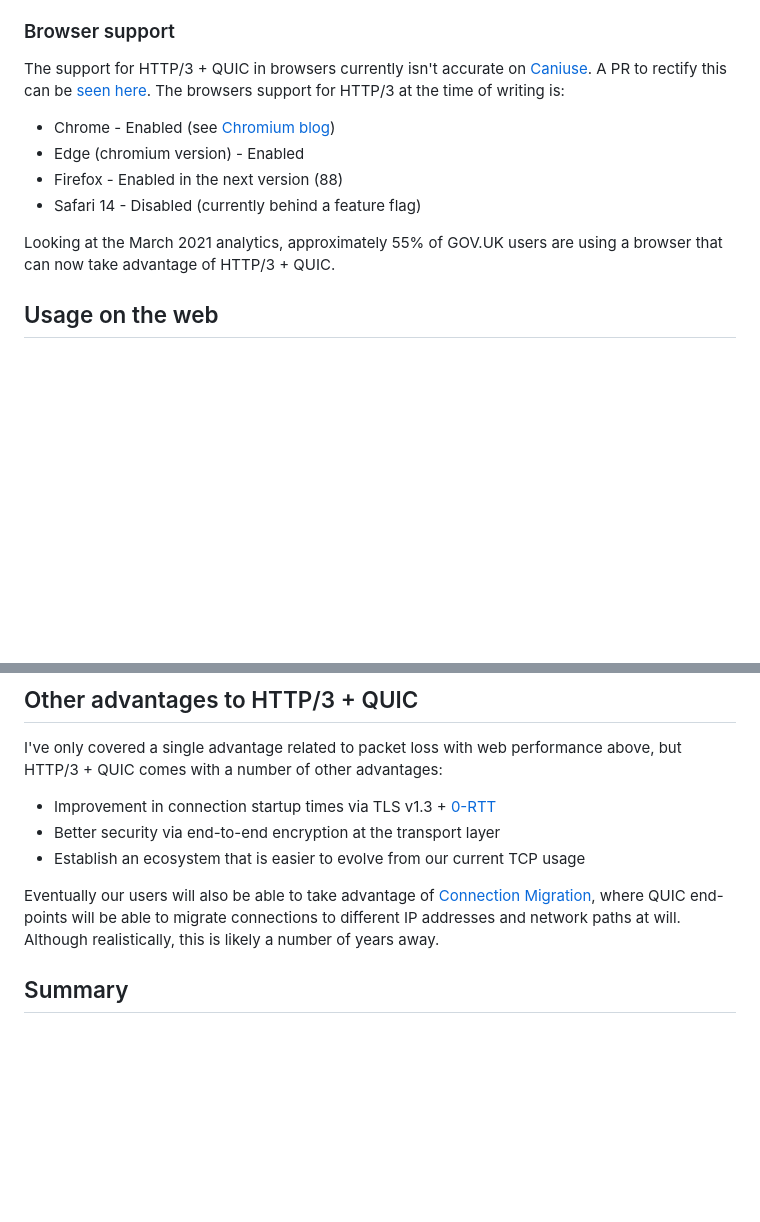
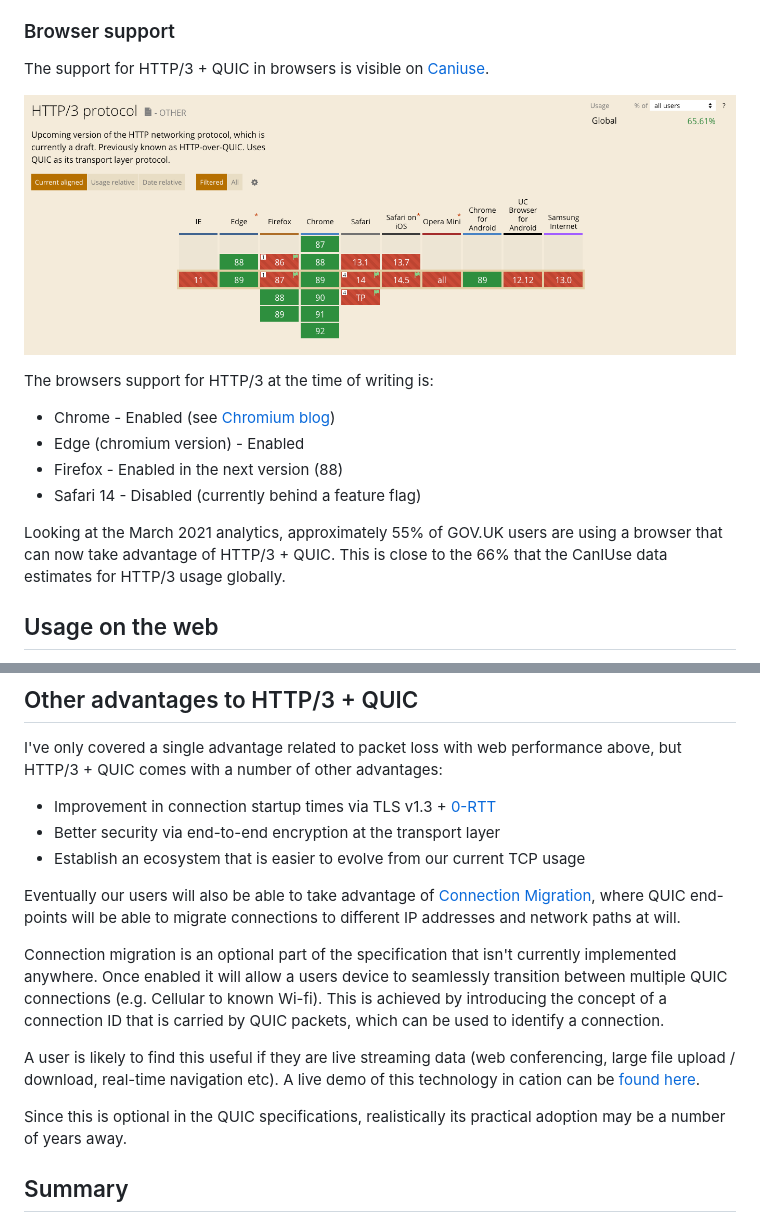
Before and after one commit to alphagov/govuk-rfcs, a Markdown page: rfc-139-enable-http3.md, 2 parts joined by grey strips. Rendered like a GitHub page; pictures changed too: rfc-139/http3-browser-usage.png (added); blank space fills up the shorter version.

Commit message:
Update the RFC with feedback canges.

```diff
--- a/rfc-139-enable-http3.md
+++ b/rfc-139-enable-http3.md
@@ -86,14 +86,18 @@ Since COVID-19 many people have had to work from home. Many will be in rural are
 The aim of this transition to HTTP/3 is to allow an ever more diverse level of user connection quality to access GOV.UK, essentially maximising access for all users, no matter what connection they use. By focusing on the long-tail of our users with poor connections, we can effectively shorten it and in doing so make the internet "good enough" to use in more situations. This is all without effecting performance for users already on a good internet connection.
 
 ### Browser support
-The support for HTTP/3 + QUIC in browsers currently isn't accurate on [Caniuse](https://caniuse.com/?search=http3). A PR to rectify this can be [seen here](https://github.com/Fyrd/caniuse/pull/5836). The browsers support for HTTP/3 at the time of writing is:
+The support for HTTP/3 + QUIC in browsers is visible on [Caniuse](https://caniuse.com/?search=http3).
+
+![HTTP/3 and QUIC browser usage screenshot from CanIUse.com.](rfc-139/http3-browser-usage.png)
+
+The browsers support for HTTP/3 at the time of writing is:
 
 - Chrome - Enabled (see [Chromium blog](https://blog.chromium.org/2020/10/chrome-is-deploying-http3-and-ietf-quic.html))
 - Edge (chromium version) - Enabled
 - Firefox - Enabled in the next version (88)
 - Safari 14 - Disabled (currently behind a feature flag)
 
-Looking at the March 2021 analytics, approximately 55% of GOV.UK users are using a browser that can now take advantage of HTTP/3 + QUIC.
+Looking at the March 2021 analytics, approximately 55% of GOV.UK users are using a browser that can now take advantage of HTTP/3 + QUIC. This is close to the 66% that the CanIUse data estimates for HTTP/3 usage globally.
 
 ## Usage on the web
 
@@ -120,7 +124,13 @@ I've only covered a single advantage related to packet loss with web performance
 - Better security via end-to-end encryption at the transport layer
 - Establish an ecosystem that is easier to evolve from our current TCP usage
 
-Eventually our users will also be able to take advantage of [Connection Migration](https://tools.ietf.org/id/draft-tan-quic-connection-migration-00.html), where QUIC end-points will be able to migrate connections to different IP addresses and network paths at will. Although realistically, this is likely a number of years away.
+Eventually our users will also be able to take advantage of [Connection Migration](https://tools.ietf.org/html/draft-paulo-quic-migration-00), where QUIC end-points will be able to migrate connections to different IP addresses and network paths at will.
+
+Connection migration is an optional part of the specification that isn't currently implemented anywhere. Once enabled it will allow a users device to seamlessly transition between multiple QUIC connections (e.g. Cellular to known Wi-fi). This is achieved by introducing the concept of a connection ID that is carried by QUIC packets, which can be used to identify a connection.
+
+A user is likely to find this useful if they are live streaming data (web conferencing, large file upload / download, real-time navigation etc). A live demo of this technology in cation can be [found here](https://www.youtube.com/watch?v=In1aALwdahY).
+
+Since this is optional in the QUIC specifications, realistically its practical adoption may be a number of years away.
 
 ## Summary
 
```
